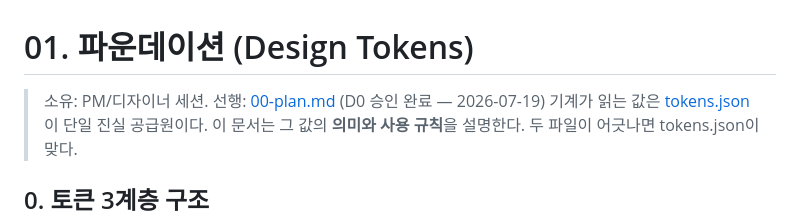
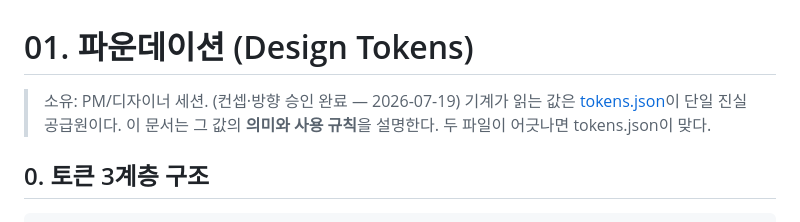
Before and after one commit to jinioh88/orderflow, a Markdown page: design/design-system/01-foundations.md, the part around the change. GitHub-like rendering.

Commit message:
docs: 01-foundations의 삭제된 00-plan.md 참조 제거
Co-Authored-By: Claude Fable 5 <noreply@anthropic.com>

```diff
--- a/design/design-system/01-foundations.md
+++ b/design/design-system/01-foundations.md
@@ -1,6 +1,6 @@
 # 01. 파운데이션 (Design Tokens)
 
-> 소유: PM/디자이너 세션. 선행: [00-plan.md](00-plan.md) (D0 승인 완료 — 2026-07-19)
+> 소유: PM/디자이너 세션. (컨셉·방향 승인 완료 — 2026-07-19)
 > 기계가 읽는 값은 [tokens.json](tokens.json)이 단일 진실 공급원이다. 이 문서는 그 값의
 > **의미와 사용 규칙**을 설명한다. 두 파일이 어긋나면 tokens.json이 맞다.
 
```
